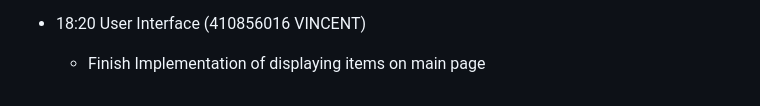
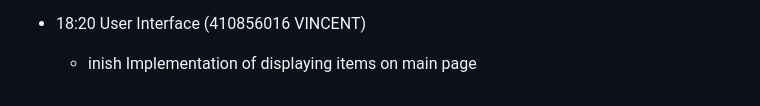
Before and after one commit to Knivlac/OSP-OnlineWeb, a Markdown page: doc/project_documentation.md, the part around the change. Drawn GitHub-style.

```diff
--- a/doc/project_documentation.md
+++ b/doc/project_documentation.md
@@ -105,4 +105,4 @@
     - Updated Method for inserting image from file to input image name (There is a bug in the front end javascript that is not transfering the required data for edit with file input type, will attempt to debug in the future)
 
 - 18:20 User Interface (410856016 VINCENT)
-    - Finish Implementation of displaying items on main page
+    - inish Implementation of displaying items on main page
```
